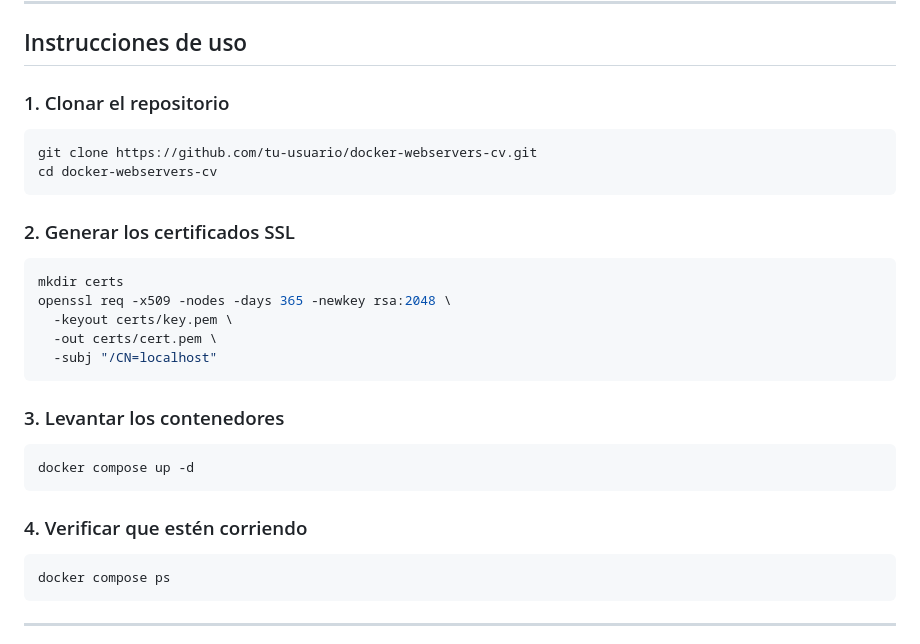
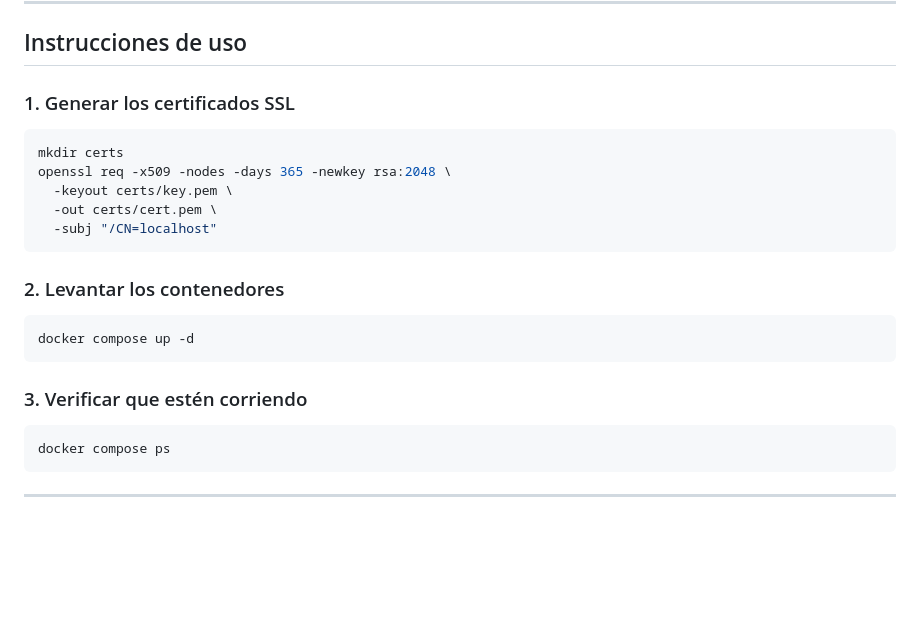
Before and after one commit to Amiddala/docker-webservers-cv, a Markdown page: README.md, the part around the change. Drawn GitHub-style; blank space fills up the shorter version.

Commit message:
Update usage instructions in README.md

````diff
--- a/README.md
+++ b/README.md
@@ -54,14 +54,7 @@ proyecto-dock/
 
 ## Instrucciones de uso
 
-### 1. Clonar el repositorio
-
-```bash
-git clone https://github.com/tu-usuario/docker-webservers-cv.git
-cd docker-webservers-cv
-```
-
-### 2. Generar los certificados SSL
+### 1. Generar los certificados SSL
 
 ```bash
 mkdir certs
@@ -71,13 +64,13 @@ openssl req -x509 -nodes -days 365 -newkey rsa:2048 \
   -subj "/CN=localhost"
 ```
 
-### 3. Levantar los contenedores
+### 2. Levantar los contenedores
 
 ```bash
 docker compose up -d
 ```
 
-### 4. Verificar que estén corriendo
+### 3. Verificar que estén corriendo
 
 ```bash
 docker compose ps
````
